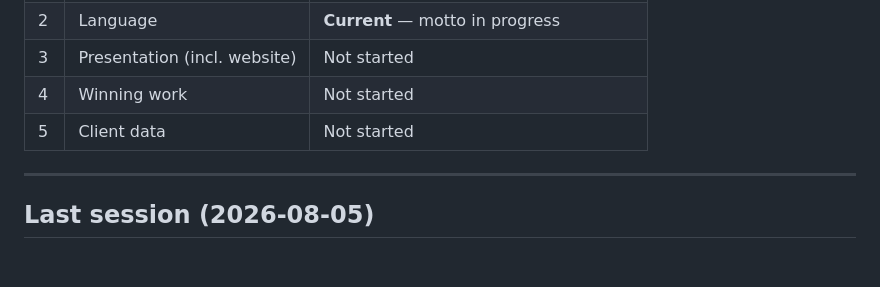
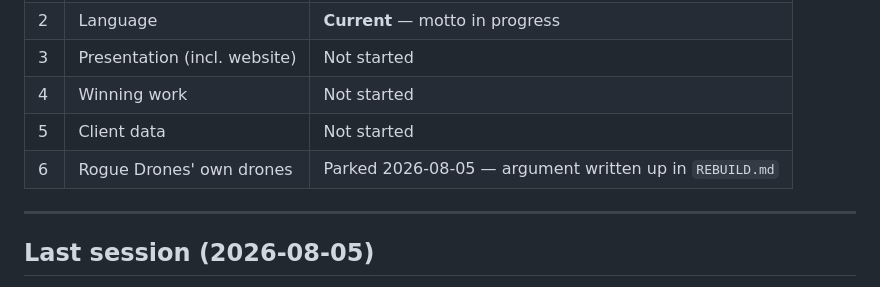
Before and after one commit to RogueDrones/RogueDrones_Website, a Markdown page: docs/NEXT-SESSION.md, the part around the change. Rendered like a GitHub page; blank space fills up the shorter version.

```diff
--- a/docs/NEXT-SESSION.md
+++ b/docs/NEXT-SESSION.md
@@ -23,6 +23,7 @@ website rebuild. It was rescoped on 2026-08-05.
 | 3 | Presentation (incl. website) | Not started |
 | 4 | Winning work | Not started |
 | 5 | Client data | Not started |
+| 6 | Rogue Drones' own drones | Parked 2026-08-05 — argument written up in `REBUILD.md` |
 
 ---
 
```
Also changed, not shown: docs/REBUILD.md (+37 -3 lines).
